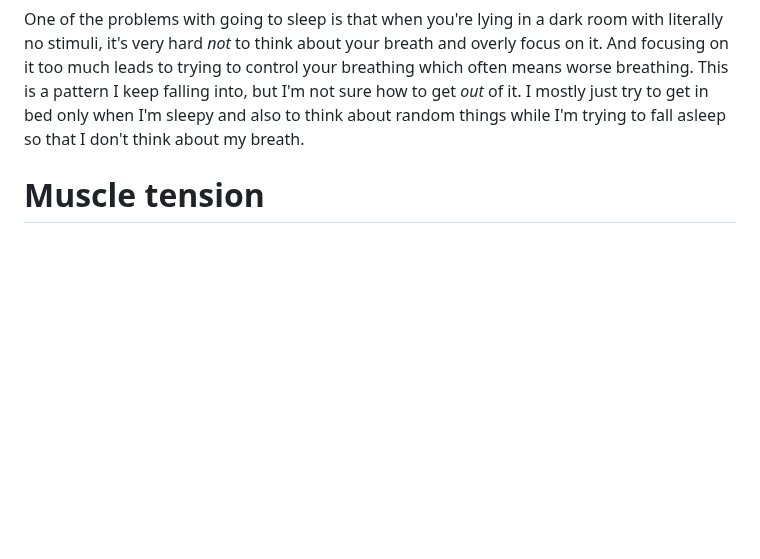
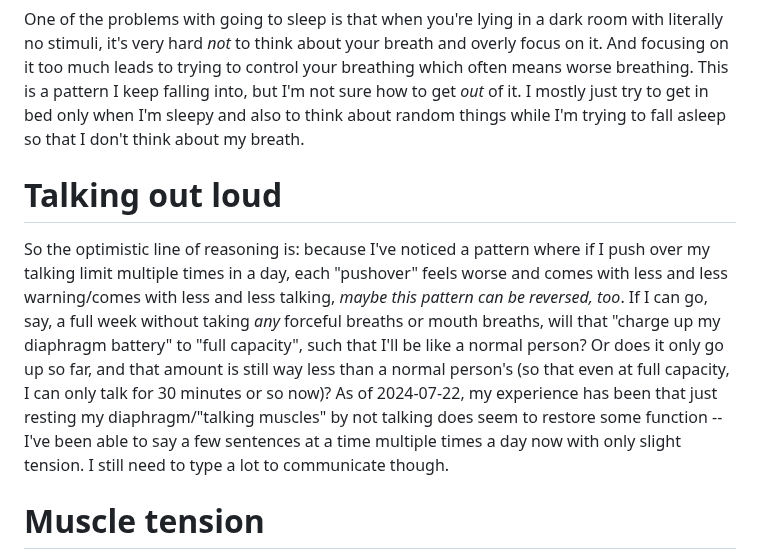
Before and after one commit to riceissa/breathing, a Markdown page: doc.md, the part around the change. Drawn GitHub-style; blank space fills up the shorter version.

Commit message:
add new section

```diff
--- a/doc.md
+++ b/doc.md
@@ -791,6 +791,10 @@ i've been kind of going through a loop of {feeling tired &rarr; slouch &rarr; fe
 
 One of the problems with going to sleep is that when you're lying in a dark room with literally no stimuli, it's very hard _not_ to think about your breath and overly focus on it. And focusing on it too much leads to trying to control your breathing which often means worse breathing. This is a pattern I keep falling into, but I'm not sure how to get _out_ of it. I mostly just try to get in bed only when I'm sleepy and also to think about random things while I'm trying to fall asleep so that I don't think about my breath.
 
+# Talking out loud
+
+So the optimistic line of reasoning is: because I've noticed a pattern where if I push over my talking limit multiple times in a day, each "pushover" feels worse and comes with less and less warning/comes with less and less talking, _maybe this pattern can be reversed, too_. If I can go, say, a full week without taking _any_ forceful breaths or mouth breaths, will that "charge up my diaphragm battery" to "full capacity", such that I'll be like a normal person? Or does it only go up so far, and that amount is still way less than a normal person's (so that even at full capacity, I can only talk for 30 minutes or so now)? As of 2024-07-22, my experience has been that just resting my diaphragm/"talking muscles" by not talking does seem to restore some function -- I've been able to say a few sentences at a time multiple times a day now with only slight tension. I still need to type a lot to communicate though.
+
 # Muscle tension
 
 (Will have to write a lot more here as I figure things out. So far I haven't figured out very much...)
```
